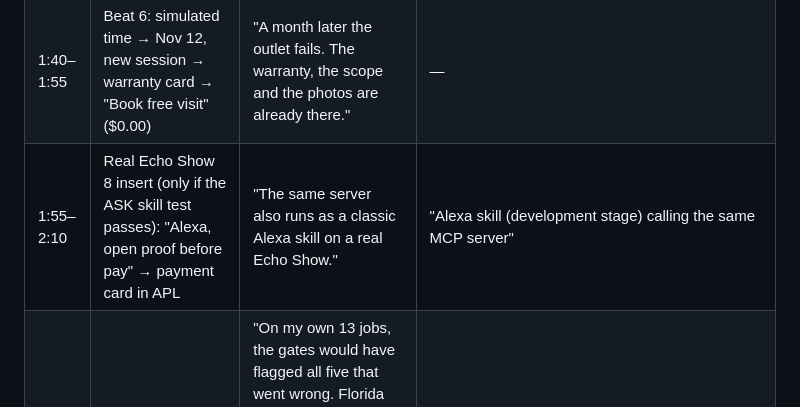
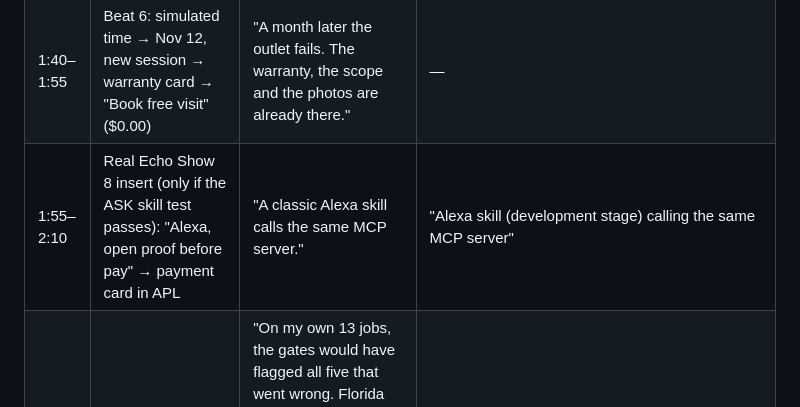
Before and after one commit to retailbox-automation/proof-before-pay, a Markdown page: docs/VIDEO-SCRIPT.md, the part around the change. GitHub-like rendering.

```diff
--- a/docs/VIDEO-SCRIPT.md
+++ b/docs/VIDEO-SCRIPT.md
@@ -16,7 +16,7 @@ Recording setup: `npm run demo` → host http://127.0.0.1:5178/ at 1920×1200
 | 1:03–1:25 | How it works: host with Developer view visible; then a diagram (MCP server ↔ host; registry; camera webhooks with HMAC; rules engine; checkout sessions) | "It's a self-hosted MCP server, protocol 2025-11-25 over Streamable HTTP, with MCP Apps cards. The license check hits Florida's live registry. Camera events arrive in the Ring Partner API webhook format, signature checked. And the payment step hands off to the platform." | labels LIVE / FIXTURE / SANDBOX / SIMULATED as in the Developer view |
 | 1:25–1:40 | Beat 5: New session → "What's left with the electrician?" → status card → draft note | "It remembers the job across sessions. It drafts the note; I send it." | — |
 | 1:40–1:55 | Beat 6: simulated time → Nov 12, new session → warranty card → "Book free visit" ($0.00) | "A month later the outlet fails. The warranty, the scope and the photos are already there." | — |
-| 1:55–2:10 | Real Echo Show 8 insert (only if the ASK skill test passes): "Alexa, open proof before pay" → payment card in APL | "The same server also runs as a classic Alexa skill on a real Echo Show." | "Alexa skill (development stage) calling the same MCP server" |
+| 1:55–2:10 | Real Echo Show 8 insert (only if the ASK skill test passes): "Alexa, open proof before pay" → payment card in APL | "A classic Alexa skill calls the same MCP server." | "Alexa skill (development stage) calling the same MCP server" |
 | 2:10–2:28 | Backtest table + two facts | "On my own 13 jobs, the gates would have flagged all five that went wrong. Florida received 4,847 unlicensed-activity complaints in one year, and paid 4.35 million dollars in 2025 to homeowners harmed by licensed contractors." | sources: DBPR ULA Report FY 2024-25; DBPR 2025 Accomplishments |
 | 2:28–2:40 | Honesty card → repo URL | "Everything you saw runs offline from the repo in two commands. The friction log and product feedback are in it." | "Live: Florida license registry · Fixture: camera events · Sandbox: marketplace, payment · Simulated: Alexa+ host, door code" |
 
```
Also changed, not shown: docs/EVIDENCE.md (+1 -1 lines), skill/README.md (+8 -5 lines).
